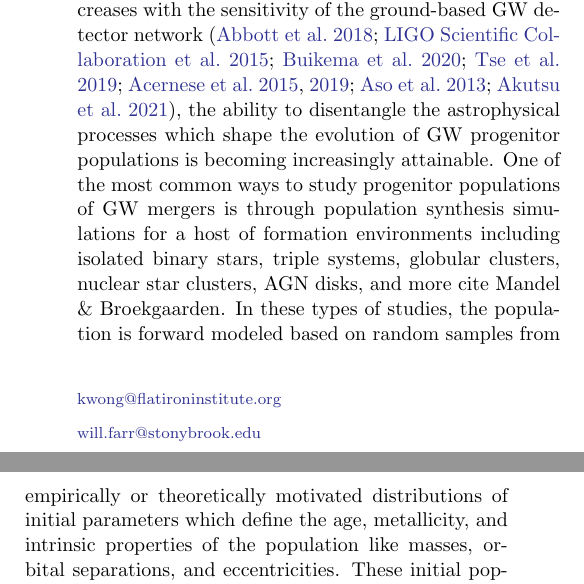
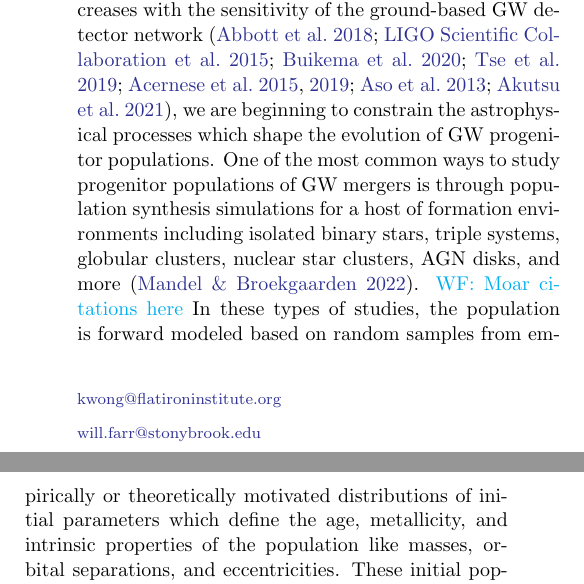
Before and after one commit to kazewong/BackPop, a LaTeX paper (src/ms.tex): two parts of the columns of page 1 of 9, joined at a grey line, cut so that both start at the same text. Compiled offline with pdfLaTeX.

Commit message:
Will starts to work on intro.

```diff
--- a/src/ms.tex
+++ b/src/ms.tex
@@ -61,11 +61,3 @@ like the observed GW150914.
 %\maketitle
 
 \section{Introduction}
-As the detection rate of gravitation waves (GWs) from merging double-compact-object (DCO) binaries increases
-with the sensitivity of the ground-based GW detector network \citep{Abbott2018,LIGOScientificCollaboration2015,Buikema2020,Tse2019,Acernese2015,Acernese2019,Aso2013,Akutsu2021}, the ability to disentangle the astrophysical processes
-which shape the evolution of GW progenitor populations is becoming increasingly attainable. One of the most common ways
-to study progenitor populations of GW mergers is through population synthesis simulations for a host of formation environments
-including isolated binary stars, triple systems, globular clusters, nuclear star clusters, AGN disks, and more
-cite Mandel \& Broekgaarden. In these types of studies, the population is forward modeled based on random samples from
-empirically or theoretically motivated distributions of initial parameters which define the age, metallicity, and intrinsic
-properties of the population like masses, orbital separations, and eccentricities. These initial populations are then evolved
@@ -73,0 +65,13 @@ a synthetic catalog of mergers which can be compared of observations from ground
+double-compact-object (DCO) binaries increases with the sensitivity of the
+ground-based GW detector network
+\citep{Abbott2018,LIGOScientificCollaboration2015,Buikema2020,Tse2019,Acernese2015,Acernese2019,Aso2013,Akutsu2021},
+we are beginning to constrain the astrophysical processes which shape the
+evolution of GW progenitor populations. One of the most common ways to study
+progenitor populations of GW mergers is through population synthesis simulations
+for a host of formation environments including isolated binary stars, triple
+systems, globular clusters, nuclear star clusters, AGN disks, and more
+\citep{Mandel2022}. \wf{Moar citations here} In these types of studies, the
+population is forward modeled based on random samples from empirically or
+theoretically motivated distributions of initial parameters which define the
+age, metallicity, and intrinsic properties of the population like masses,
+orbital separations, and eccentricities. These initial populations are then
@@ -74,3 +81,4 @@ a synthetic catalog of mergers which can be compared of observations from ground
+detectors.
 
 
 
```
Also changed, not shown: src/bib.bib (+19 -0 lines), src/ms.tex (6 more changed lines).
